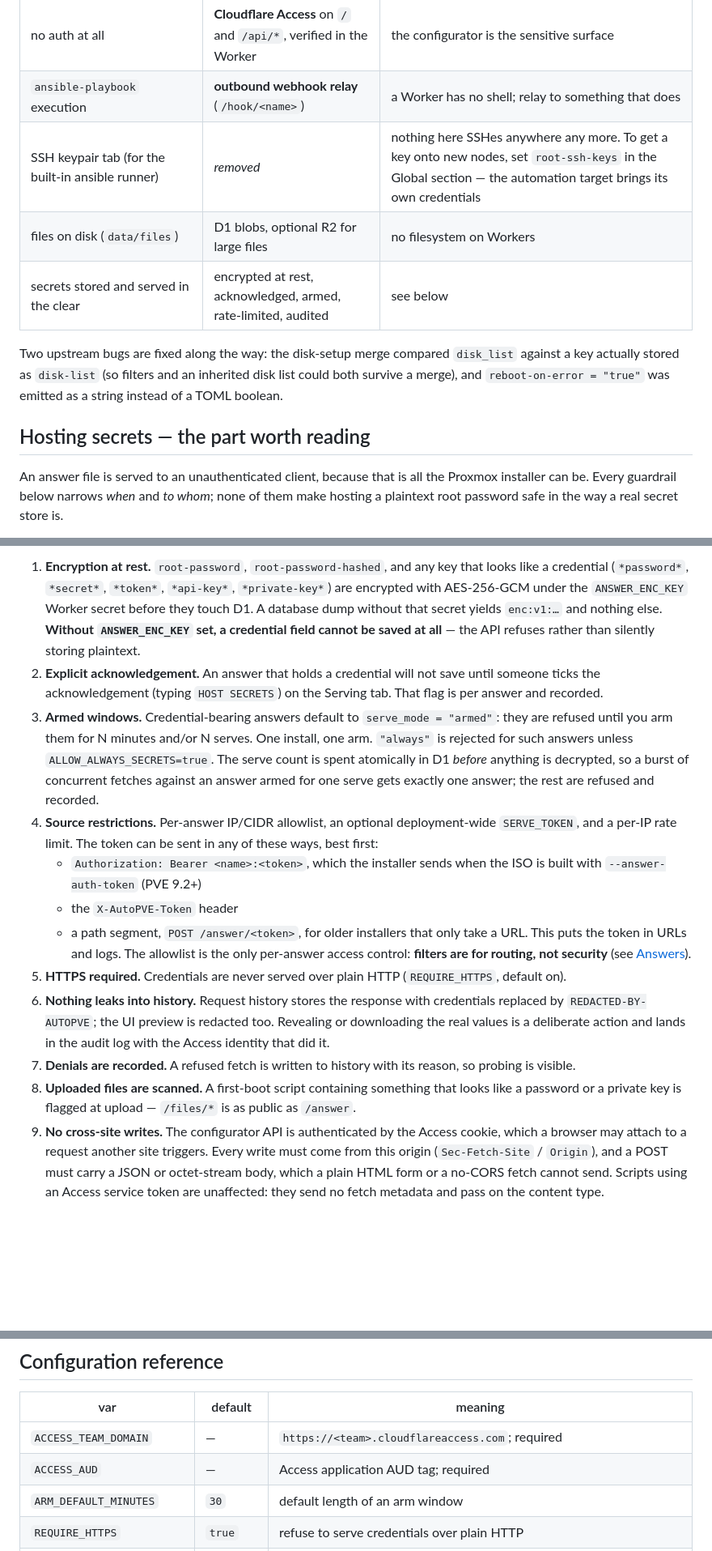
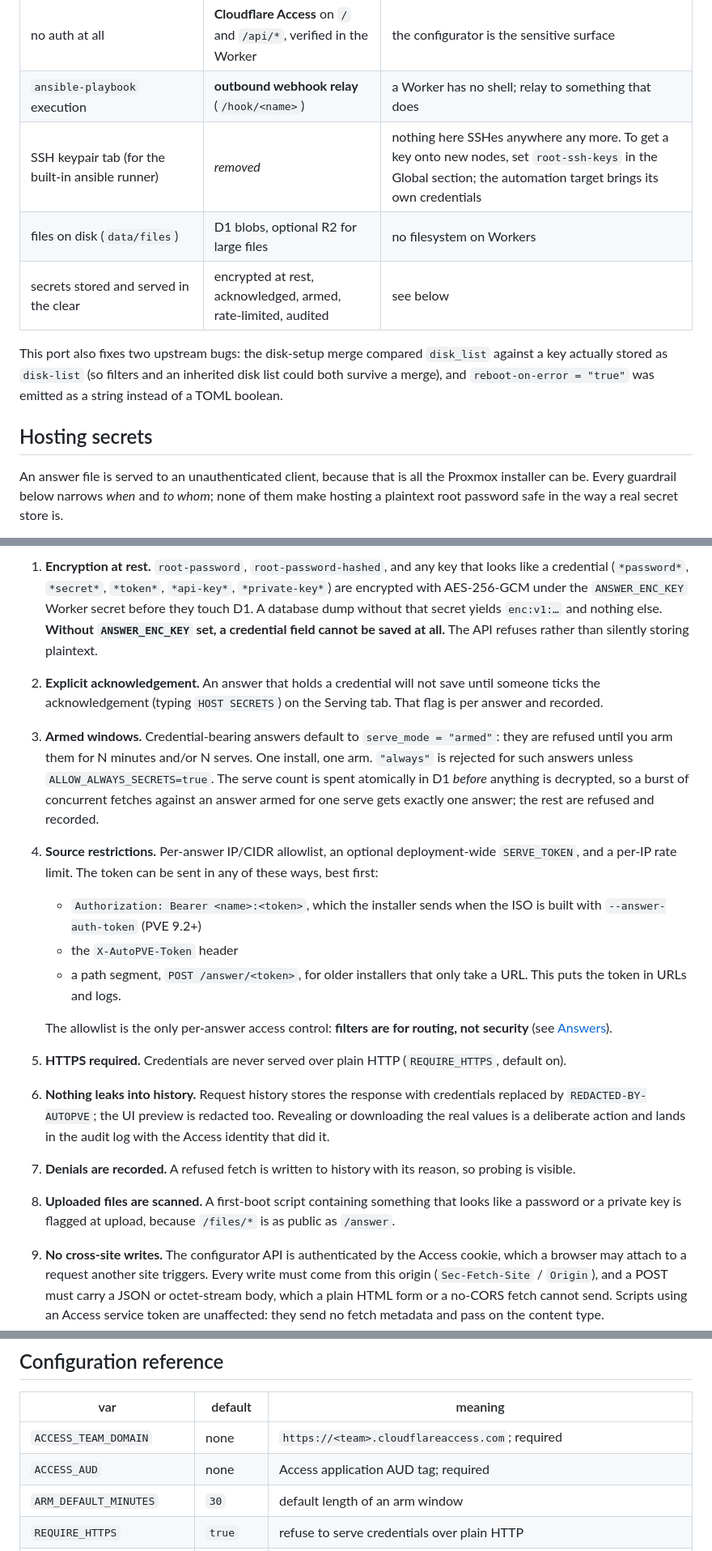
Before and after one commit to 00o-sh/cf-autopve, a Markdown page: README.md, 3 parts joined by grey strips. Shown at 81% size. Rendered like a GitHub page; blank space fills up the shorter version.

```diff
--- a/README.md
+++ b/README.md
@@ -36,15 +36,15 @@ that can reach a live answer endpoint can read whatever that answer holds.
 | live notifications over websocket | history polling → toasts (5 s, toggleable) | no DO/websocket dependency; same information |
 | no auth at all | **Cloudflare Access** on `/` and `/api/*`, verified in the Worker | the configurator is the sensitive surface |
 | `ansible-playbook` execution | **outbound webhook relay** (`/hook/<name>`) | a Worker has no shell; relay to something that does |
-| SSH keypair tab (for the built-in ansible runner) | *removed* | nothing here SSHes anywhere any more. To get a key onto new nodes, set `root-ssh-keys` in the Global section — the automation target brings its own credentials |
+| SSH keypair tab (for the built-in ansible runner) | *removed* | nothing here SSHes anywhere any more. To get a key onto new nodes, set `root-ssh-keys` in the Global section; the automation target brings its own credentials |
 | files on disk (`data/files`) | D1 blobs, optional R2 for large files | no filesystem on Workers |
 | secrets stored and served in the clear | encrypted at rest, acknowledged, armed, rate-limited, audited | see below |
 
-Two upstream bugs are fixed along the way: the disk-setup merge compared `disk_list` against a key
+This port also fixes two upstream bugs: the disk-setup merge compared `disk_list` against a key
 actually stored as `disk-list` (so filters and an inherited disk list could both survive a merge), and
 `reboot-on-error = "true"` was emitted as a string instead of a TOML boolean.
 
-## Hosting secrets — the part worth reading
+## Hosting secrets
 
 An answer file is served to an unauthenticated client, because that is all the Proxmox installer can be.
 Every guardrail below narrows *when* and *to whom*; none of them make hosting a plaintext root password
@@ -63,7 +63,7 @@ If you do host:
    credential (`*password*`, `*secret*`, `*token*`, `*api-key*`, `*private-key*`) are encrypted with
    AES-256-GCM under the `ANSWER_ENC_KEY` Worker secret before they touch D1. A database dump without
    that secret yields `enc:v1:…` and nothing else. **Without `ANSWER_ENC_KEY` set, a credential field
-   cannot be saved at all** — the API refuses rather than silently storing plaintext.
+   cannot be saved at all.** The API refuses rather than silently storing plaintext.
 2. **Explicit acknowledgement.** An answer that holds a credential will not save until someone ticks the
    acknowledgement (typing `HOST SECRETS`) on the Serving tab. That flag is per answer and recorded.
 3. **Armed windows.** Credential-bearing answers default to `serve_mode = "armed"`: they are refused
@@ -77,8 +77,9 @@ If you do host:
      `--answer-auth-token` (PVE 9.2+)
    - the `X-AutoPVE-Token` header
    - a path segment, `POST /answer/<token>`, for older installers that only take a URL. This puts the
-     token in URLs and logs. The allowlist is
-   the only per-answer access control: **filters are for routing, not security** (see
+     token in URLs and logs.
+
+   The allowlist is the only per-answer access control: **filters are for routing, not security** (see
    [Answers](#answers)).
 5. **HTTPS required.** Credentials are never served over plain HTTP (`REQUIRE_HTTPS`, default on).
 6. **Nothing leaks into history.** Request history stores the response with credentials replaced by
@@ -86,7 +87,7 @@ If you do host:
    deliberate action and lands in the audit log with the Access identity that did it.
 7. **Denials are recorded.** A refused fetch is written to history with its reason, so probing is visible.
 8. **Uploaded files are scanned.** A first-boot script containing something that looks like a password or
-   a private key is flagged at upload — `/files/*` is as public as `/answer`.
+   a private key is flagged at upload, because `/files/*` is as public as `/answer`.
 9. **No cross-site writes.** The configurator API is authenticated by the Access cookie, which a
    browser may attach to a request another site triggers. Every write must come from this origin
    (`Sec-Fetch-Site` / `Origin`), and a POST must carry a JSON or octet-stream body, which a plain HTML
@@ -586,8 +590,8 @@ Files up to `FILE_MAX_BYTES` (default 1 MB) live in D1; bigger ones need the opt
 
 | var | default | meaning |
 |---|---|---|
-| `ACCESS_TEAM_DOMAIN` | — | `https://<team>.cloudflareaccess.com`; required |
-| `ACCESS_AUD` | — | Access application AUD tag; required |
+| `ACCESS_TEAM_DOMAIN` | none | `https://<team>.cloudflareaccess.com`; required |
+| `ACCESS_AUD` | none | Access application AUD tag; required |
 | `ARM_DEFAULT_MINUTES` | `30` | default length of an arm window |
 | `REQUIRE_HTTPS` | `true` | refuse to serve credentials over plain HTTP |
 | `ALLOW_ALWAYS_SECRETS` | `false` | permit `serve_mode = "always"` on credential-bearing answers |
```
Also changed, not shown: other parts of README.md (+12 -9 lines).
